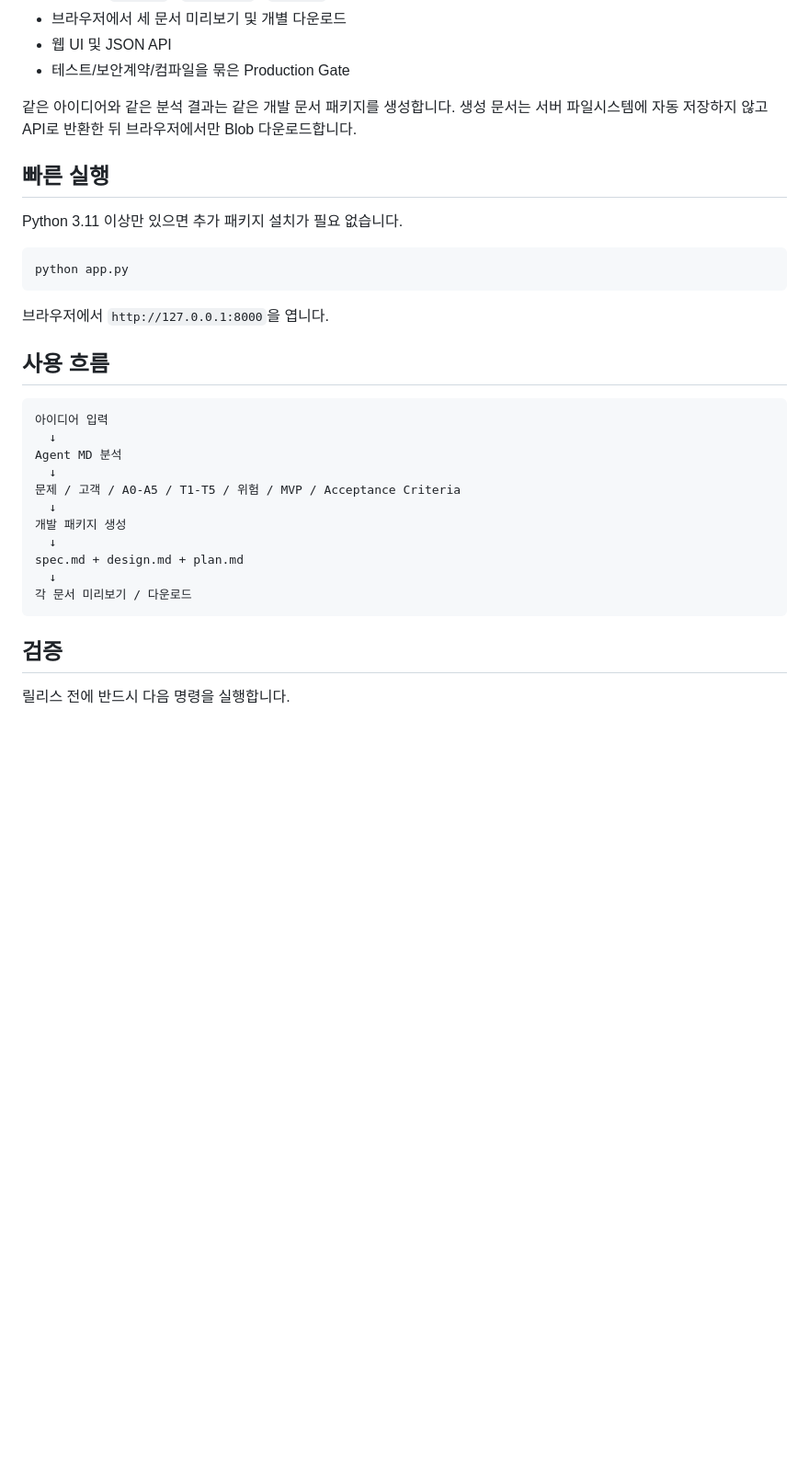
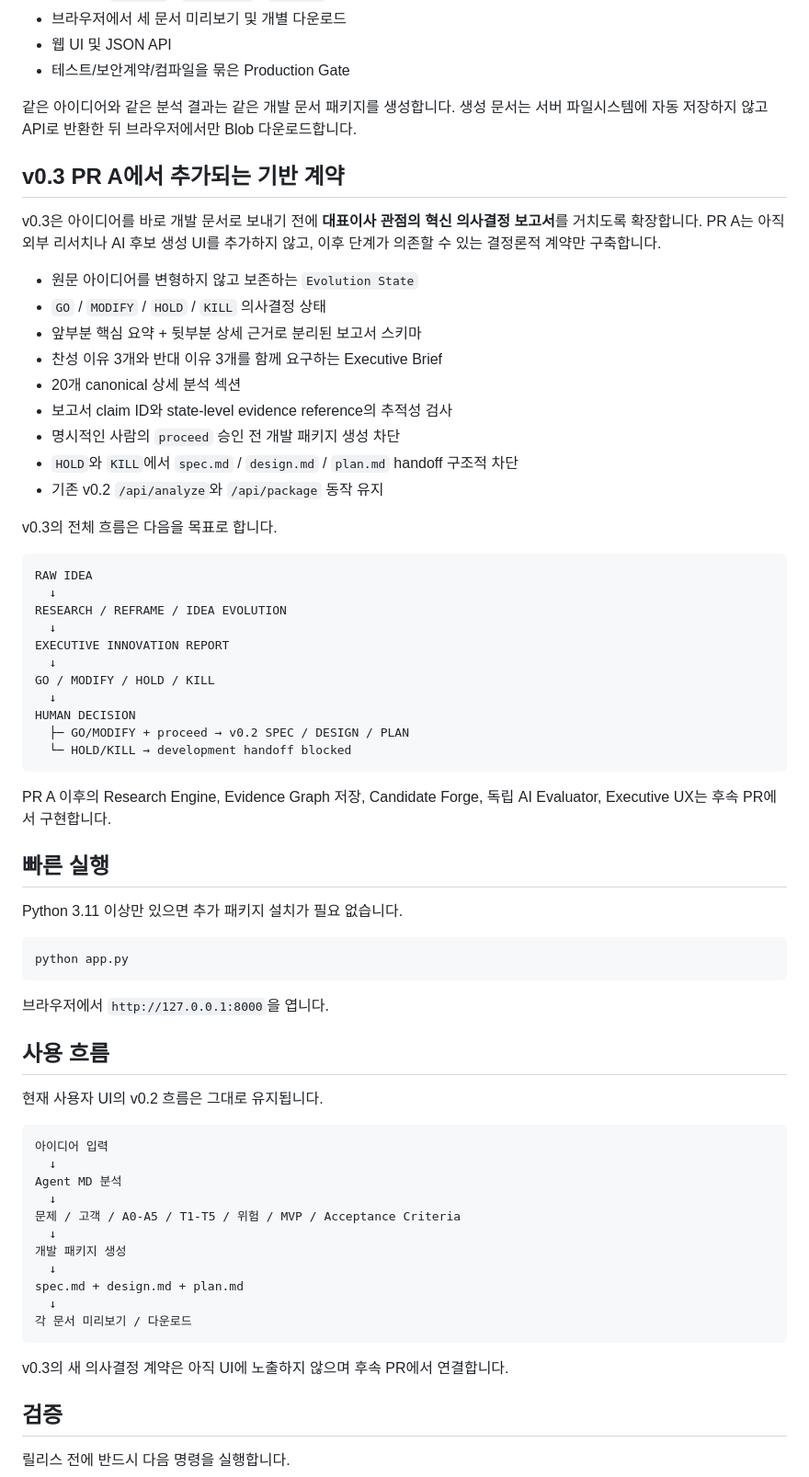
Before and after one commit to qwenbe7-ship-it/idea-vending-machine, a Markdown page: README.md, the part around one of its changes. Shown at 92% size. Drawn GitHub-style; blank space fills up the shorter version.

Commit message:
docs: document v0.3 decision gate foundation

````diff
--- a/README.md
+++ b/README.md
@@ -18,6 +18,38 @@
 
 같은 아이디어와 같은 분석 결과는 같은 개발 문서 패키지를 생성합니다. 생성 문서는 서버 파일시스템에 자동 저장하지 않고 API로 반환한 뒤 브라우저에서만 Blob 다운로드합니다.
 
+## v0.3 PR A에서 추가되는 기반 계약
+
+v0.3은 아이디어를 바로 개발 문서로 보내기 전에 **대표이사 관점의 혁신 의사결정 보고서**를 거치도록 확장합니다. PR A는 아직 외부 리서치나 AI 후보 생성 UI를 추가하지 않고, 이후 단계가 의존할 수 있는 결정론적 계약만 구축합니다.
+
+- 원문 아이디어를 변형하지 않고 보존하는 `Evolution State`
+- `GO` / `MODIFY` / `HOLD` / `KILL` 의사결정 상태
+- 앞부분 핵심 요약 + 뒷부분 상세 근거로 분리된 보고서 스키마
+- 찬성 이유 3개와 반대 이유 3개를 함께 요구하는 Executive Brief
+- 20개 canonical 상세 분석 섹션
+- 보고서 claim ID와 state-level evidence reference의 추적성 검사
+- 명시적인 사람의 `proceed` 승인 전 개발 패키지 생성 차단
+- `HOLD`와 `KILL`에서 `spec.md` / `design.md` / `plan.md` handoff 구조적 차단
+- 기존 v0.2 `/api/analyze`와 `/api/package` 동작 유지
+
+v0.3의 전체 흐름은 다음을 목표로 합니다.
+
+```text
+RAW IDEA
+  ↓
+RESEARCH / REFRAME / IDEA EVOLUTION
+  ↓
+EXECUTIVE INNOVATION REPORT
+  ↓
+GO / MODIFY / HOLD / KILL
+  ↓
+HUMAN DECISION
+  ├─ GO/MODIFY + proceed → v0.2 SPEC / DESIGN / PLAN
+  └─ HOLD/KILL → development handoff blocked
+```
+
+PR A 이후의 Research Engine, Evidence Graph 저장, Candidate Forge, 독립 AI Evaluator, Executive UX는 후속 PR에서 구현합니다.
+
 ## 빠른 실행
 
 Python 3.11 이상만 있으면 추가 패키지 설치가 필요 없습니다.
@@ -29,6 +61,8 @@ python app.py
 브라우저에서 `http://127.0.0.1:8000`을 엽니다.
 
 ## 사용 흐름
+
+현재 사용자 UI의 v0.2 흐름은 그대로 유지됩니다.
 
 ```text
 아이디어 입력
@@ -43,6 +77,8 @@ spec.md + design.md + plan.md
   ↓
 각 문서 미리보기 / 다운로드
 ```
+
+v0.3의 새 의사결정 계약은 아직 UI에 노출하지 않으며 후속 PR에서 연결합니다.
 
 ## 검증
 
````
Also changed, not shown: other parts of README.md (+4 -2 lines).
